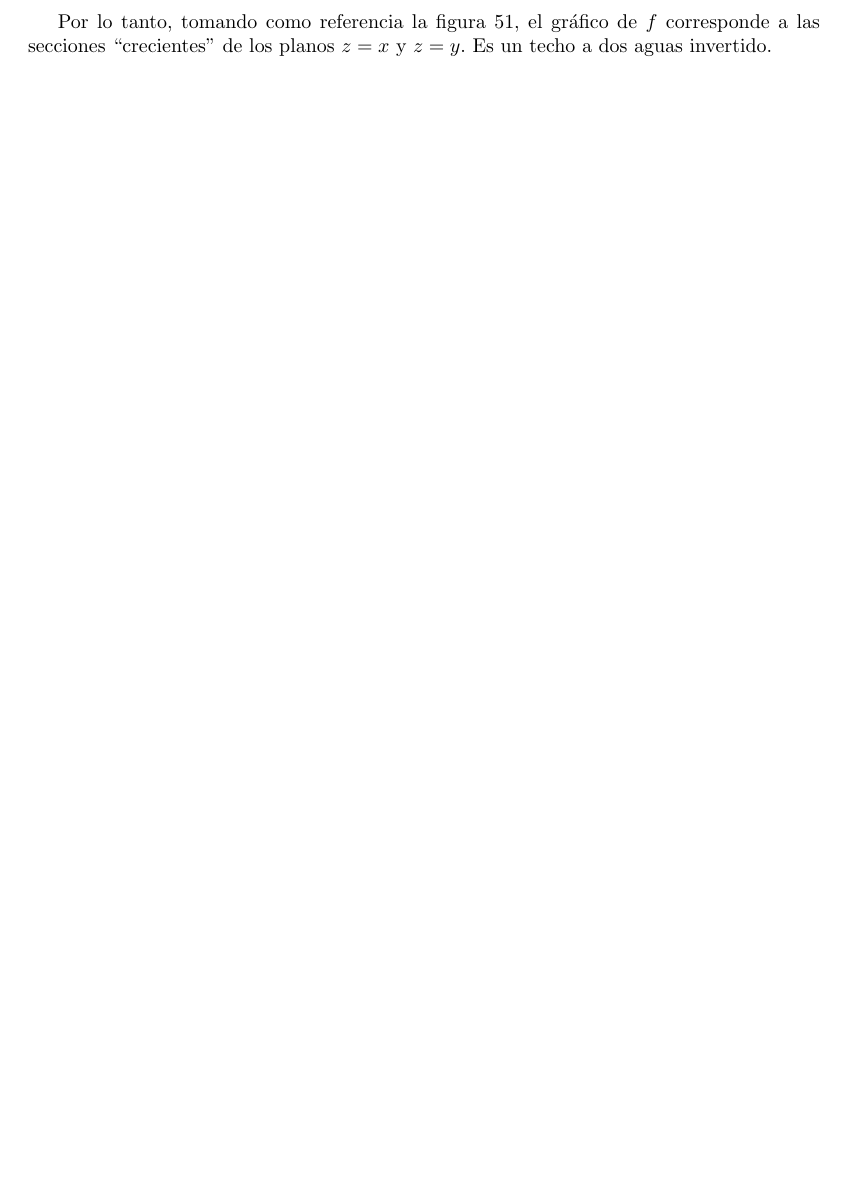
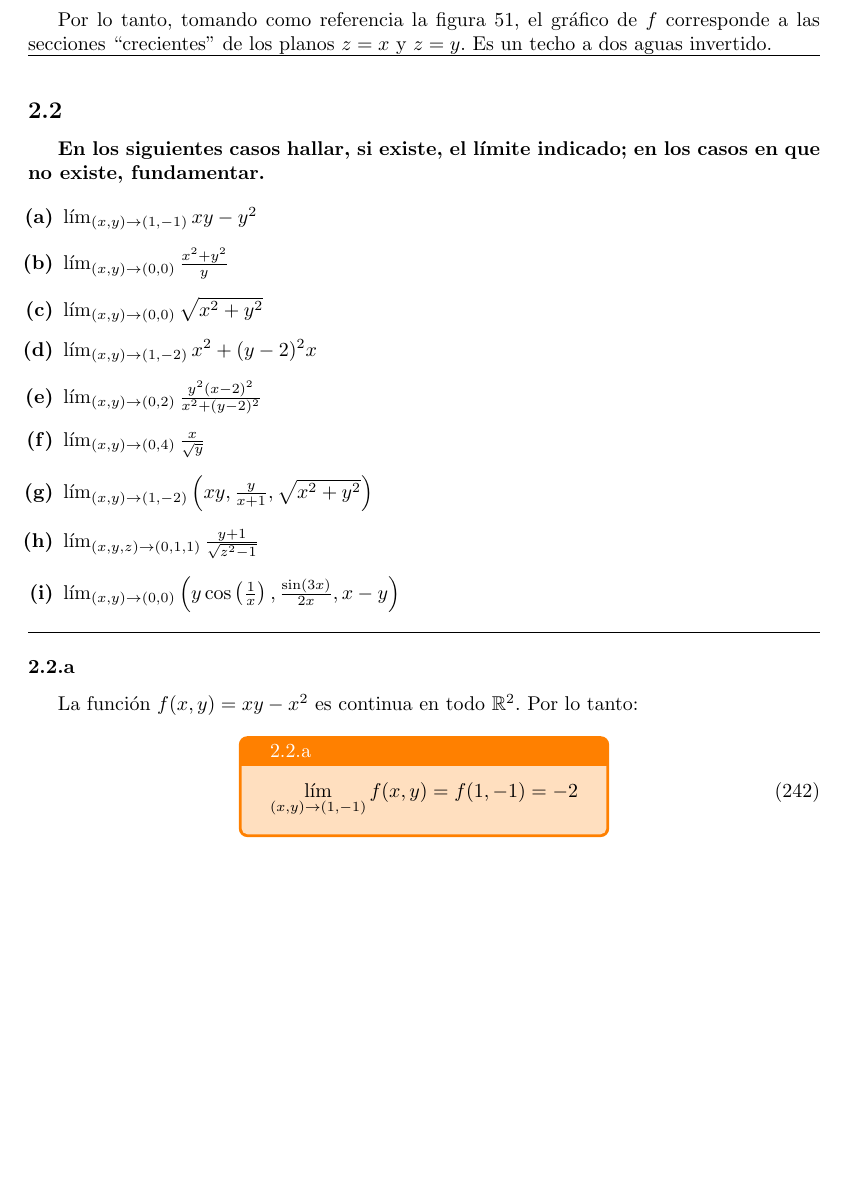
Before and after one commit to dario-ramos/apuntes-fiuba, a LaTeX document (61.03 - Analisis II A/ejercicios.tex): part of page 70 of 70, cut so that both start at the same text, the shorter picture padded with empty space. Compiled offline with pdfLaTeX.

Commit message:
Ejercicio 2.2.a

```diff
--- a/61.03 - Analisis II A/ejercicios.tex
+++ b/61.03 - Analisis II A/ejercicios.tex
@@ -3356,4 +3356,38 @@ y \text{ si } y > x
 
 Por lo tanto, tomando como referencia la figura \ref{fig:2-1-j}, el gráfico de $f$ corresponde a las secciones ``crecientes'' de los planos $z = x$ y $z = y$. Es un techo a dos aguas invertido.
 
+\hrule
+\vspace{10 pt}
+
+\subsection*{2.2}
+\label{subsec:2.2}
+\addcontentsline{toc}{subsection}{\nameref{subsec:2.2}}
+
+\textbf{En los siguientes casos hallar, si existe, el límite indicado; en los casos en que no existe, fundamentar.}
+
+\begin{enumerate}[(a)]
+\bfseries
+\item $ \lim_{(x,y) \rightarrow (1,-1)} xy - y^2 $
+\item $ \lim_{(x,y) \rightarrow (0,0)} \frac{x^2 + y^2}{y} $
+\item $ \lim_{(x,y) \rightarrow (0,0)} \sqrt{x^2 + y^2} $
+\item $ \lim_{(x,y) \rightarrow (1,-2)} x^2 + (y-2)^2 x $
+\item $ \lim_{(x,y) \rightarrow (0,2)} \frac{y^2 (x-2)^2}{x^2 + (y-2)^2} $
+\item $ \lim_{(x,y) \rightarrow (0,4)} \frac{x}{\sqrt{y}} $
+\item $ \lim_{(x,y) \rightarrow (1,-2)} \left( xy, \frac{y}{x+1}, \sqrt{x^2 + y^2} \right) $
+\item $ \lim_{(x,y,z) \rightarrow (0,1,1)} \frac{y+1}{\sqrt{z^2 - 1}} $
+\item $ \lim_{(x,y) \rightarrow (0,0)} \left( y \cos\left(\frac{1}{x}\right), \frac{\sin(3x)}{2x}, x-y \right) $
+\end{enumerate}
+\hrule
+
+\subsubsection*{2.2.a}
+\label{subsubsec:2.2.a}
+\addcontentsline{toc}{subsubsection}{\nameref{subsubsec:2.2.a}}
+
+La función $f(x,y) = xy - x^2$ es continua en todo $\Bbb R^2$. Por lo tanto:
+
+\begin{equation}
+\tcboxmath[colback=orange!25!white,colframe=orange,title=2.2.a]
+{ \lim_{(x,y) \rightarrow (1,-1)} f(x,y) = f(1,-1) = -2 }
+\end{equation}
+
 \end{document}
```
Also changed, not shown: 61.03 - Analisis II A/teorica.tex (+1 -1 lines).
